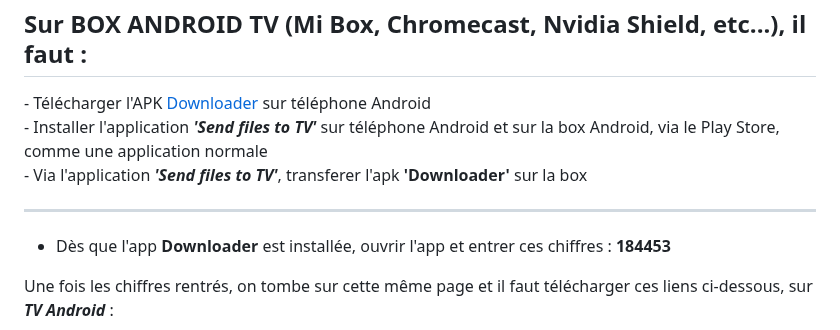
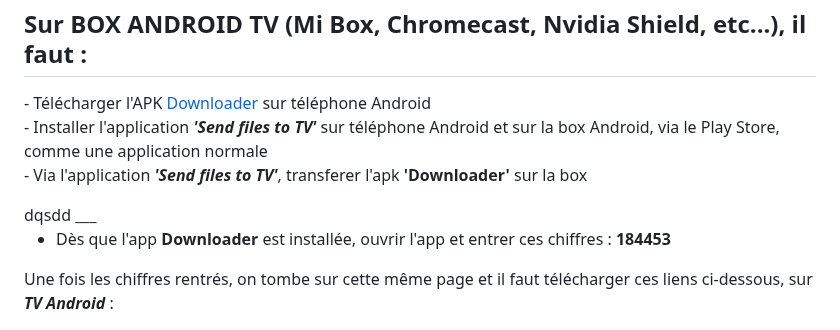
Before and after one commit to Teelone/teelone.github.io, a Markdown page: README.md, the part around the change. Rendered like a GitHub page; folded sections open.

```diff
--- a/README.md
+++ b/README.md
@@ -12,7 +12,7 @@
 - Installer l'application <b><i>'Send files to TV'</b></i> sur téléphone Android et sur la box Android, via le Play Store, comme une application normale<br>
 - Via l'application <b><i>'Send files to TV'</b></i>, transferer l'apk <b>'Downloader'</b> sur la box
 </details>
-
+dqsdd
 ___
 
 - Dès que l'app **Downloader** est installée, ouvrir l'app et entrer ces chiffres : **184453**
```
